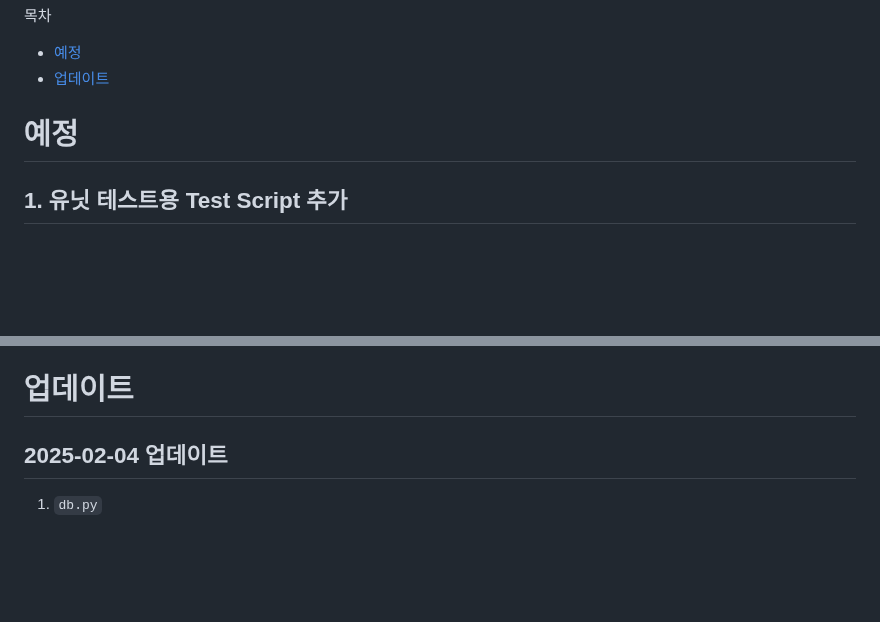
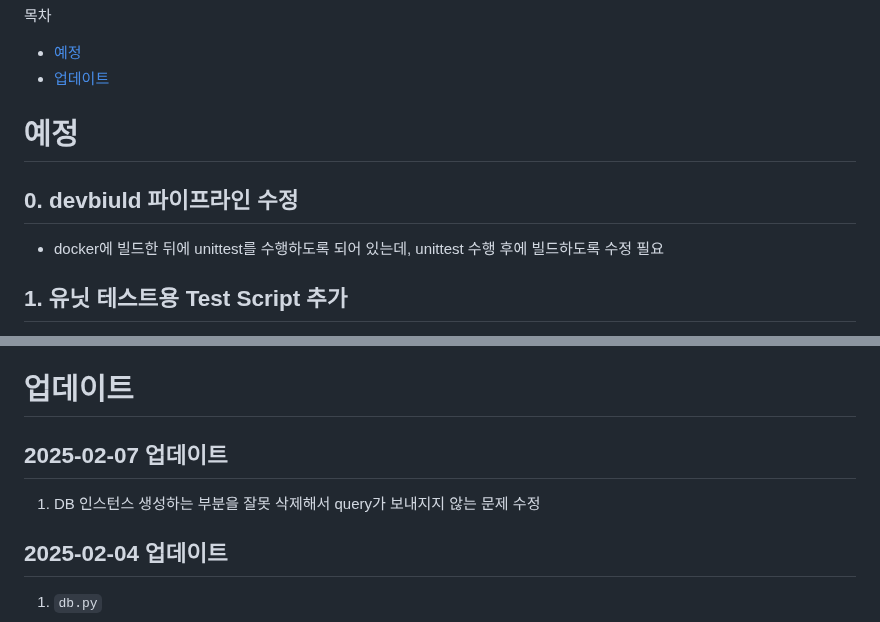
Before and after one commit to dnrwn/restapi_song, a Markdown page: release_note.md, 2 parts joined by grey strips. Drawn GitHub-style; blank space fills up the shorter version.

```diff
--- a/release_note.md
+++ b/release_note.md
@@ -3,6 +3,8 @@
 - [업데이트](#업데이트)
 
 # 예정
+## 0. devbiuld 파이프라인 수정
+- docker에 빌드한 뒤에 unittest를 수행하도록 되어 있는데, unittest 수행 후에 빌드하도록 수정 필요
 ## 1. 유닛 테스트용 Test Script 추가
 - 대상: `Query.py`, `main.py` (`db.py` 제외)
   - 유닛 테스트의 경우 server를 통하지 않고 직접 소스에 접근하는 개념으로 하기 때문에 `db return`을 만들어서 테스트하기엔 db에 대한 숙련도가 낮아서 소요 시간이 길어짐
@@ -32,6 +34,10 @@
   - 안되면 DB용 logging 코드 추가 필요
 
 # 업데이트
+
+## 2025-02-07 업데이트
+1. DB 인스턴스 생성하는 부분을 잘못 삭제해서 query가 보내지지 않는 문제 수정
+
 ## 2025-02-04 업데이트
 1. `db.py`
 - DB connect에 필요한 data 암호화/복호화 과정 삽입
```
